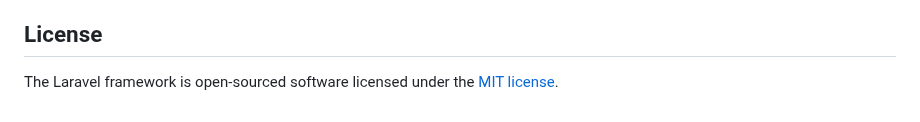
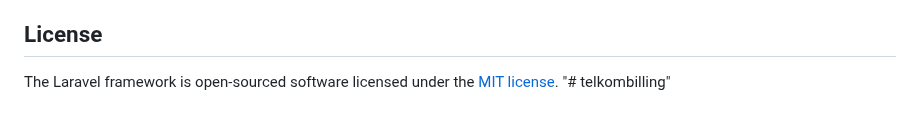
Before and after one commit to subhilm/telkombilling, a Markdown page: README.md, the part around the change. Drawn GitHub-style.

```diff
--- a/README.md
+++ b/README.md
@@ -64,3 +64,4 @@ If you discover a security vulnerability within Laravel, please send an e-mail t
 ## License
 
 The Laravel framework is open-sourced software licensed under the [MIT license](https://opensource.org/licenses/MIT).
+"# telkombilling"
```
